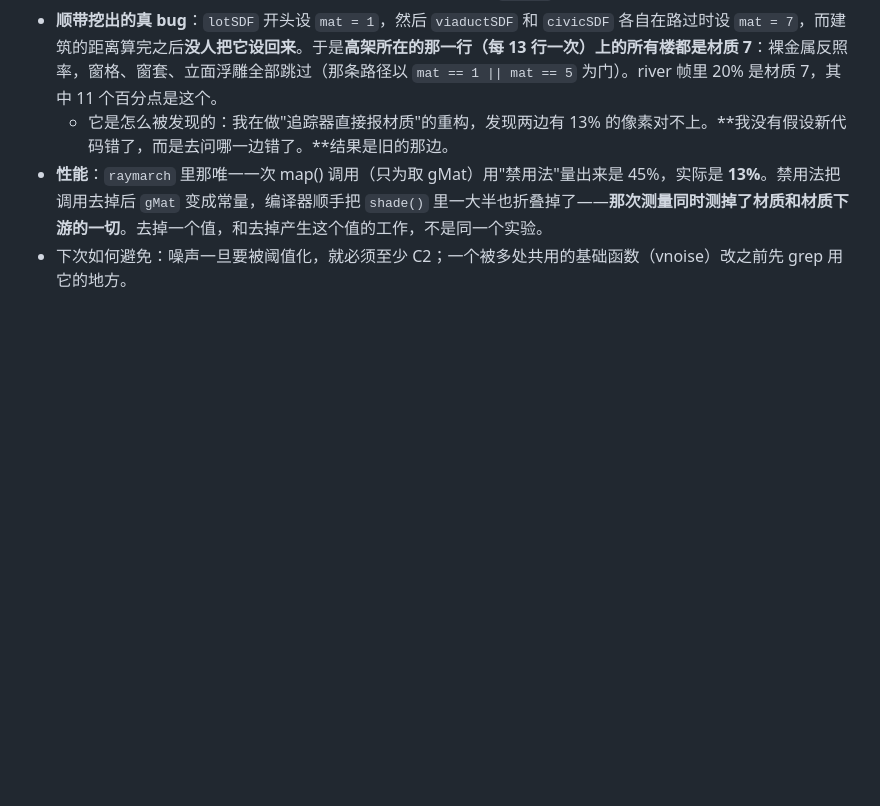
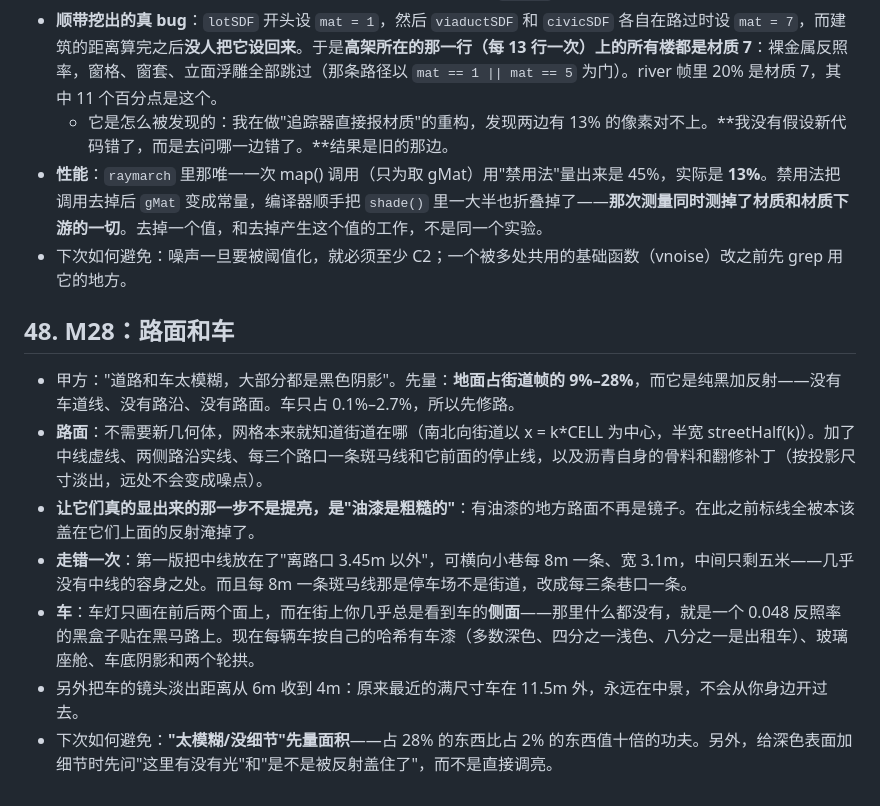
Before and after one commit to Jadog1122/raymarchcity, a Markdown page: RETRO.md, the part around the change. Rendered like a GitHub page; blank space fills up the shorter version.

Commit message:
retro: roads and cars
Co-Authored-By: Claude Opus 5 <noreply@anthropic.com>

```diff
--- a/RETRO.md
+++ b/RETRO.md
@@ -313,3 +313,12 @@
   - 它是怎么被发现的：我在做"追踪器直接报材质"的重构，发现两边有 13% 的像素对不上。**我没有假设新代码错了，而是去问哪一边错了。**结果是旧的那边。
 - **性能**：`raymarch` 里那唯一一次 map() 调用（只为取 gMat）用"禁用法"量出来是 45%，实际是 **13%**。禁用法把调用去掉后 `gMat` 变成常量，编译器顺手把 `shade()` 里一大半也折叠掉了——**那次测量同时测掉了材质和材质下游的一切**。去掉一个值，和去掉产生这个值的工作，不是同一个实验。
 - 下次如何避免：噪声一旦要被阈值化，就必须至少 C2；一个被多处共用的基础函数（vnoise）改之前先 grep 用它的地方。
+
+## 48. M28：路面和车
+- 甲方："道路和车太模糊，大部分都是黑色阴影"。先量：**地面占街道帧的 9%–28%**，而它是纯黑加反射——没有车道线、没有路沿、没有路面。车只占 0.1%–2.7%，所以先修路。
+- **路面**：不需要新几何体，网格本来就知道街道在哪（南北向街道以 x = k*CELL 为中心，半宽 streetHalf(k)）。加了中线虚线、两侧路沿实线、每三个路口一条斑马线和它前面的停止线，以及沥青自身的骨料和翻修补丁（按投影尺寸淡出，远处不会变成噪点）。
+- **让它们真的显出来的那一步不是提亮，是"油漆是粗糙的"**：有油漆的地方路面不再是镜子。在此之前标线全被本该盖在它们上面的反射淹掉了。
+- **走错一次**：第一版把中线放在了"离路口 3.45m 以外"，可横向小巷每 8m 一条、宽 3.1m，中间只剩五米——几乎没有中线的容身之处。而且每 8m 一条斑马线那是停车场不是街道，改成每三条巷口一条。
+- **车**：车灯只画在前后两个面上，而在街上你几乎总是看到车的**侧面**——那里什么都没有，就是一个 0.048 反照率的黑盒子贴在黑马路上。现在每辆车按自己的哈希有车漆（多数深色、四分之一浅色、八分之一是出租车）、玻璃座舱、车底阴影和两个轮拱。
+- 另外把车的镜头淡出距离从 6m 收到 4m：原来最近的满尺寸车在 11.5m 外，永远在中景，不会从你身边开过去。
+- 下次如何避免：**"太模糊/没细节"先量面积**——占 28% 的东西比占 2% 的东西值十倍的功夫。另外，给深色表面加细节时先问"这里有没有光"和"是不是被反射盖住了"，而不是直接调亮。
```
